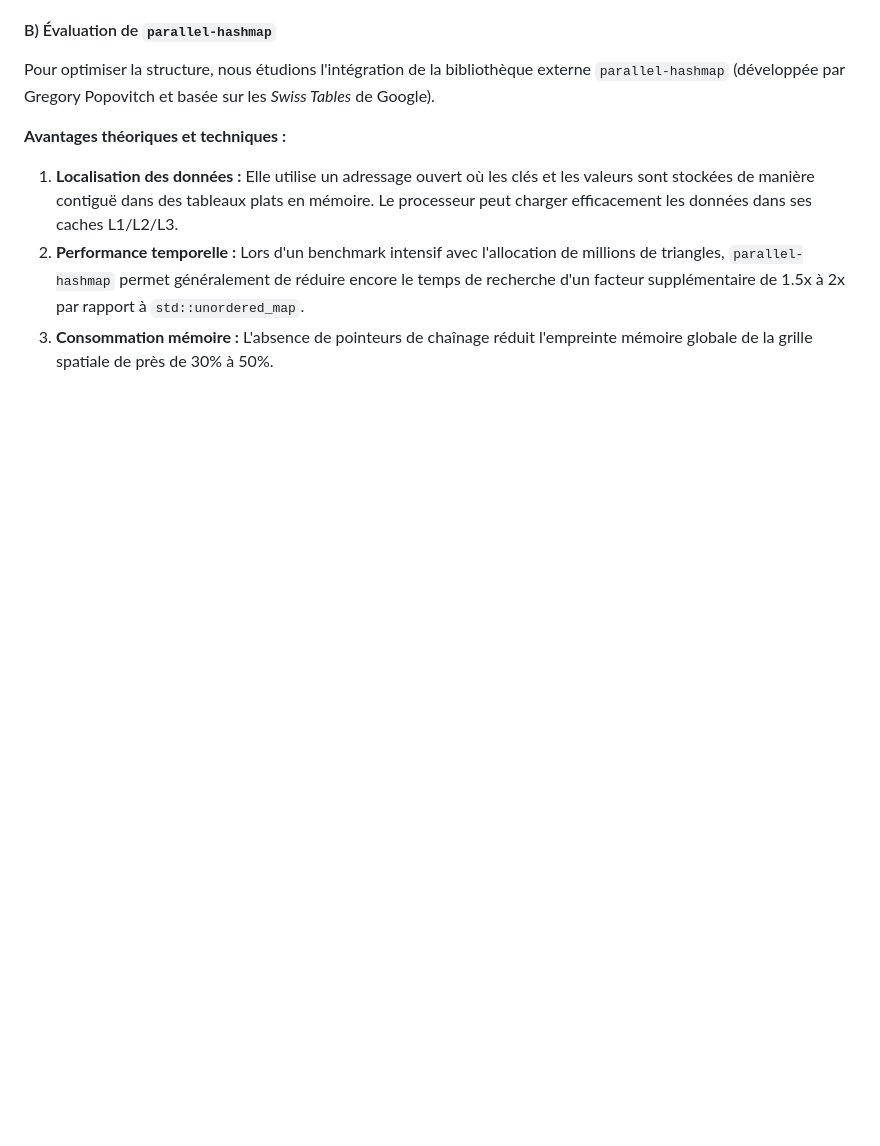
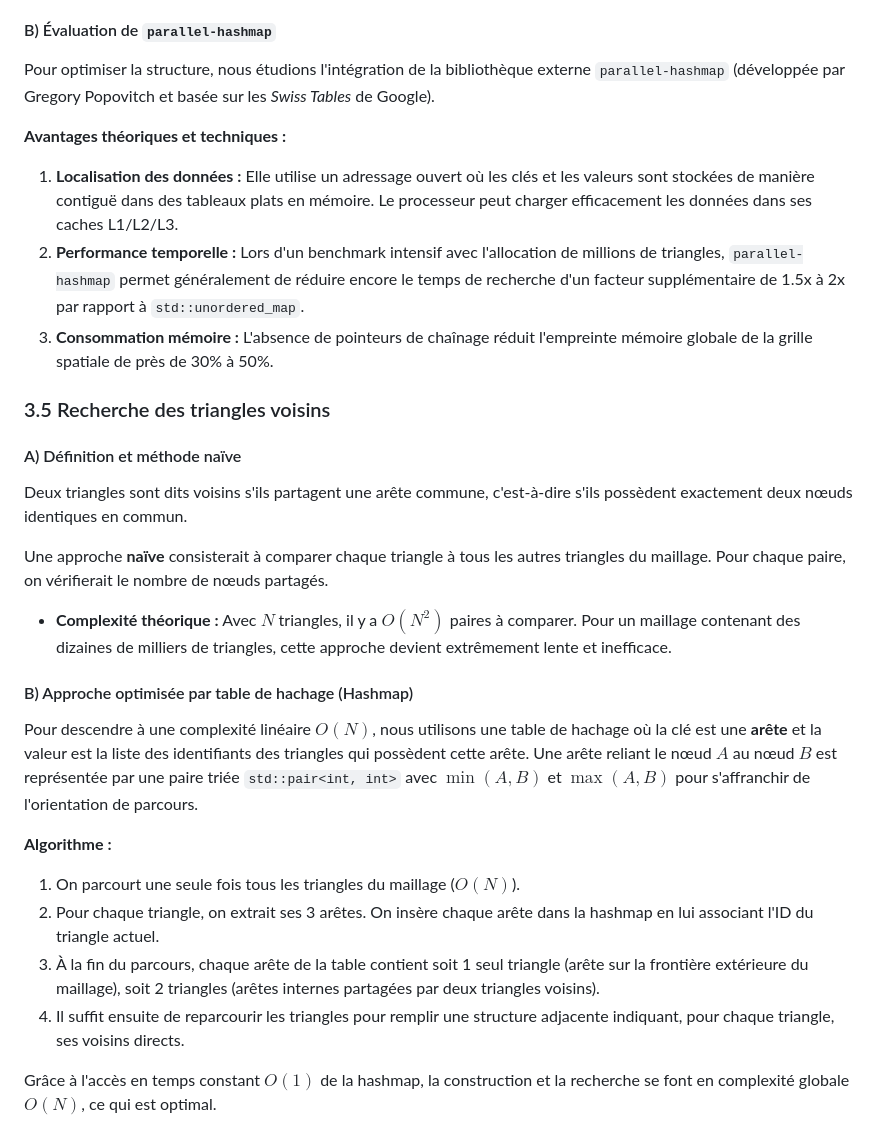
Before and after one commit to kevin-mirashi/mesh-spatial-search, a Markdown page: README.md, the part around the change. Drawn GitHub-style; blank space fills up the shorter version.

Commit message:
Doc Q3.5 : Redaction de l'analyse theorique et des complexites pour les triangles voisins

```diff
--- a/README.md
+++ b/README.md
@@ -80,3 +80,24 @@ Pour optimiser la structure, nous étudions l'intégration de la bibliothèque e
 1. **Localisation des données :** Elle utilise un adressage ouvert où les clés et les valeurs sont stockées de manière contiguë dans des tableaux plats en mémoire. Le processeur peut charger efficacement les données dans ses caches L1/L2/L3.
 2. **Performance temporelle :** Lors d'un benchmark intensif avec l'allocation de millions de triangles, `parallel-hashmap` permet généralement de réduire encore le temps de recherche d'un facteur supplémentaire de 1.5x à 2x par rapport à `std::unordered_map`.
 3. **Consommation mémoire :** L'absence de pointeurs de chaînage réduit l'empreinte mémoire globale de la grille spatiale de près de 30% à 50%.
+
+
+
+### 3.5 Recherche des triangles voisins
+
+#### A) Définition et méthode naïve
+Deux triangles sont dits voisins s'ils partagent une arête commune, c'est-à-dire s'ils possèdent exactement deux nœuds identiques en commun.
+
+Une approche **naïve** consisterait à comparer chaque triangle à tous les autres triangles du maillage. Pour chaque paire, on vérifierait le nombre de nœuds partagés.
+* **Complexité théorique :** Avec $N$ triangles, il y a $O(N^2)$ paires à comparer. Pour un maillage contenant des dizaines de milliers de triangles, cette approche devient extrêmement lente et inefficace.
+
+#### B) Approche optimisée par table de hachage (Hashmap)
+Pour descendre à une complexité linéaire $O(N)$, nous utilisons une table de hachage où la clé est une **arête** et la valeur est la liste des identifiants des triangles qui possèdent cette arête. Une arête reliant le nœud $A$ au nœud $B$ est représentée par une paire triée `std::pair<int, int>` avec $\min(A,B)$ et $\max(A,B)$ pour s'affranchir de l'orientation de parcours.
+
+**Algorithme :**
+1. On parcourt une seule fois tous les triangles du maillage ($O(N)$).
+2. Pour chaque triangle, on extrait ses 3 arêtes. On insère chaque arête dans la hashmap en lui associant l'ID du triangle actuel.
+3. À la fin du parcours, chaque arête de la table contient soit 1 seul triangle (arête sur la frontière extérieure du maillage), soit 2 triangles (arêtes internes partagées par deux triangles voisins).
+4. Il suffit ensuite de reparcourir les triangles pour remplir une structure adjacente indiquant, pour chaque triangle, ses voisins directs.
+
+Grâce à l'accès en temps constant $O(1)$ de la hashmap, la construction et la recherche se font en complexité globale **$O(N)$**, ce qui est optimal.
```
